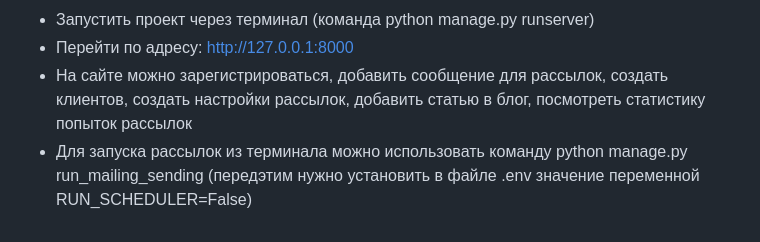
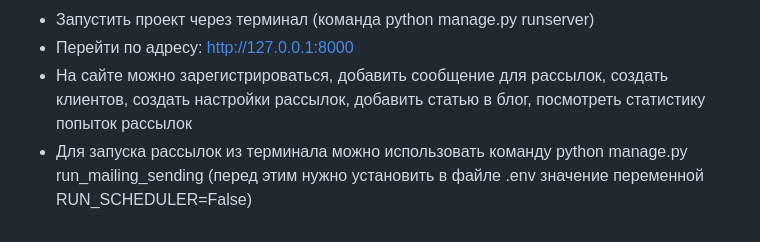
Before and after one commit to estafeeva/mailing_-course_work_6-, a Markdown page: README.md, the part around the change. Drawn GitHub-style.

Commit message:
renew README

```diff
--- a/README.md
+++ b/README.md
@@ -68,4 +68,4 @@
 - Запустить проект через терминал (команда python manage.py runserver)
 - Перейти по адресу: http://127.0.0.1:8000
 - На сайте можно зарегистрироваться, добавить сообщение для рассылок, создать клиентов, создать настройки рассылок, добавить статью в блог, посмотреть статистику попыток рассылок
-- Для запуска рассылок из терминала можно использовать команду python manage.py run_mailing_sending (передэтим нужно установить в файле .env значение переменной RUN_SCHEDULER=False)
+- Для запуска рассылок из терминала можно использовать команду python manage.py run_mailing_sending (перед этим нужно установить в файле .env значение переменной RUN_SCHEDULER=False)
```
